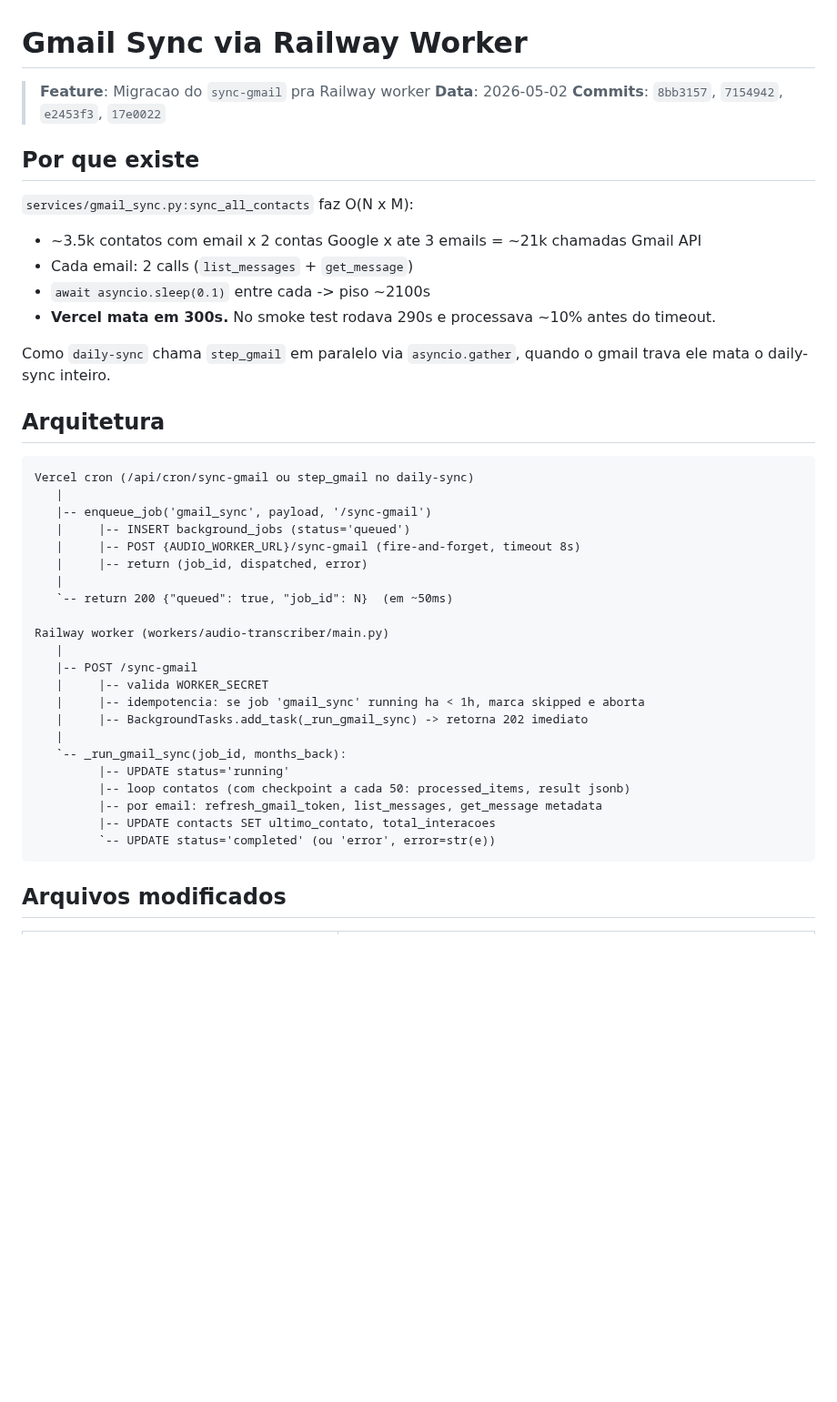
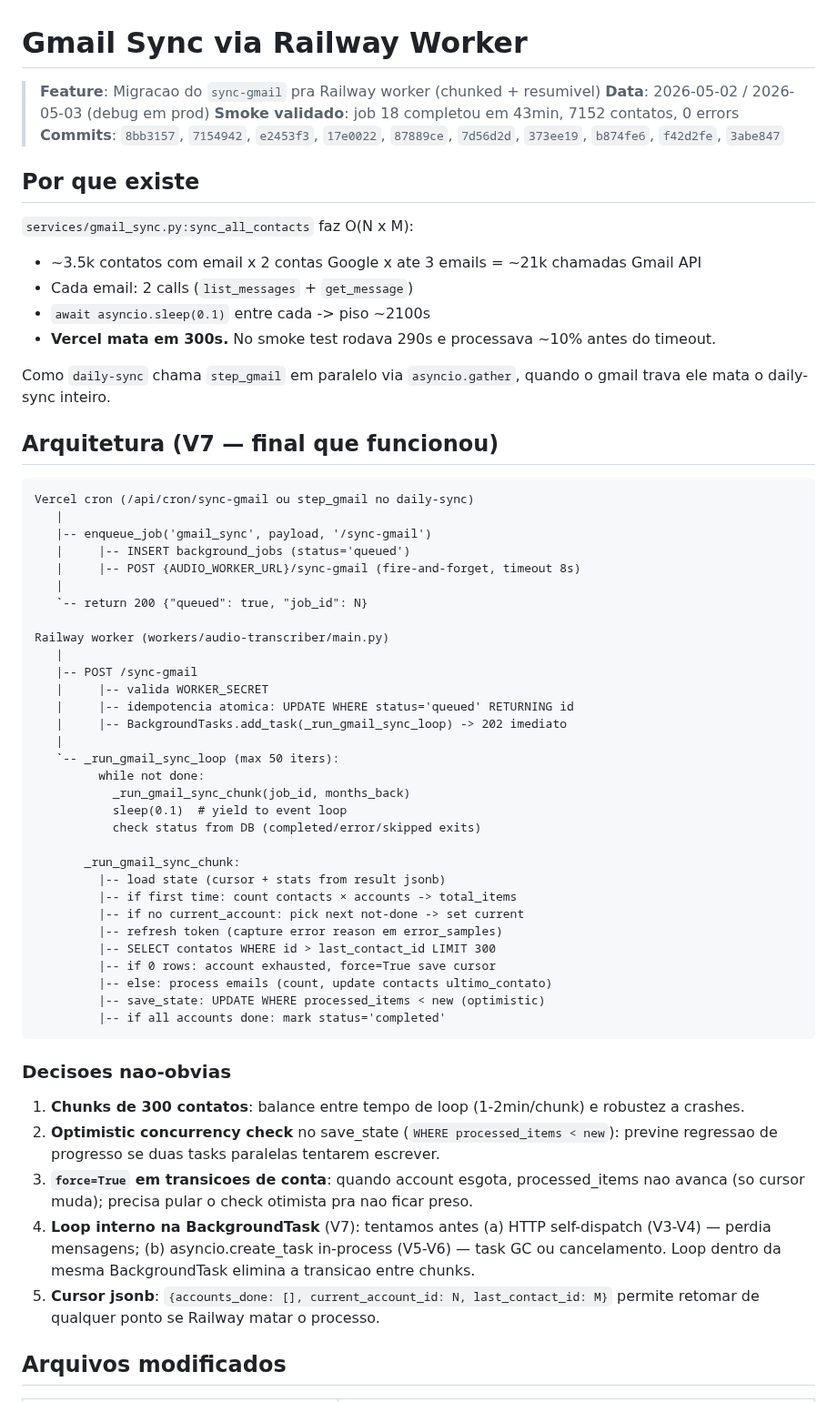
Before and after one commit to renatoprado18/prospect-system-imensiah, a Markdown page: docs/GMAIL_SYNC_RAILWAY.md, the part around one of its changes. Shown at 91% size. Drawn GitHub-style; blank space fills up the shorter version.

````diff
--- a/docs/GMAIL_SYNC_RAILWAY.md
+++ b/docs/GMAIL_SYNC_RAILWAY.md
@@ -1,8 +1,9 @@
 # Gmail Sync via Railway Worker
 
-> **Feature**: Migracao do `sync-gmail` pra Railway worker
-> **Data**: 2026-05-02
-> **Commits**: `8bb3157`, `7154942`, `e2453f3`, `17e0022`
+> **Feature**: Migracao do `sync-gmail` pra Railway worker (chunked + resumivel)
+> **Data**: 2026-05-02 / 2026-05-03 (debug em prod)
+> **Smoke validado**: job 18 completou em 43min, 7152 contatos, 0 errors
+> **Commits**: `8bb3157`, `7154942`, `e2453f3`, `17e0022`, `87889ce`, `7d56d2d`, `373ee19`, `b874fe6`, `f42d2fe`, `3abe847`
 
 ## Por que existe
 
@@ -14,7 +15,7 @@
 
 Como `daily-sync` chama `step_gmail` em paralelo via `asyncio.gather`, quando o gmail trava ele mata o daily-sync inteiro.
 
-## Arquitetura
+## Arquitetura (V7 — final que funcionou)
 
 ```
 Vercel cron (/api/cron/sync-gmail ou step_gmail no daily-sync)
@@ -22,24 +23,41 @@ Vercel cron (/api/cron/sync-gmail ou step_gmail no daily-sync)
    |-- enqueue_job('gmail_sync', payload, '/sync-gmail')
    |     |-- INSERT background_jobs (status='queued')
    |     |-- POST {AUDIO_WORKER_URL}/sync-gmail (fire-and-forget, timeout 8s)
-   |     |-- return (job_id, dispatched, error)
    |
-   `-- return 200 {"queued": true, "job_id": N}  (em ~50ms)
+   `-- return 200 {"queued": true, "job_id": N}
 
 Railway worker (workers/audio-transcriber/main.py)
    |
    |-- POST /sync-gmail
    |     |-- valida WORKER_SECRET
-   |     |-- idempotencia: se job 'gmail_sync' running ha < 1h, marca skipped e aborta
-   |     |-- BackgroundTasks.add_task(_run_gmail_sync) -> retorna 202 imediato
+   |     |-- idempotencia atomica: UPDATE WHERE status='queued' RETURNING id
+   |     |-- BackgroundTasks.add_task(_run_gmail_sync_loop) -> 202 imediato
    |
-   `-- _run_gmail_sync(job_id, months_back):
-         |-- UPDATE status='running'
-         |-- loop contatos (com checkpoint a cada 50: processed_items, result jsonb)
-         |-- por email: refresh_gmail_token, list_messages, get_message metadata
-         |-- UPDATE contacts SET ultimo_contato, total_interacoes
-         `-- UPDATE status='completed' (ou 'error', error=str(e))
+   `-- _run_gmail_sync_loop (max 50 iters):
+         while not done:
+           _run_gmail_sync_chunk(job_id, months_back)
+           sleep(0.1)  # yield to event loop
+           check status from DB (completed/error/skipped exits)
+
+       _run_gmail_sync_chunk:
+         |-- load state (cursor + stats from result jsonb)
+         |-- if first time: count contacts × accounts -> total_items
+         |-- if no current_account: pick next not-done -> set current
+         |-- refresh token (capture error reason em error_samples)
+         |-- SELECT contatos WHERE id > last_contact_id LIMIT 300
+         |-- if 0 rows: account exhausted, force=True save cursor
+         |-- else: process emails (count, update contacts ultimo_contato)
+         |-- save_state: UPDATE WHERE processed_items < new (optimistic)
+         |-- if all accounts done: mark status='completed'
 ```
+
+### Decisoes nao-obvias
+
+1. **Chunks de 300 contatos**: balance entre tempo de loop (1-2min/chunk) e robustez a crashes.
+2. **Optimistic concurrency check** no save_state (`WHERE processed_items < new`): previne regressao de progresso se duas tasks paralelas tentarem escrever.
+3. **`force=True` em transicoes de conta**: quando account esgota, processed_items nao avanca (so cursor muda); precisa pular o check otimista pra nao ficar preso.
+4. **Loop interno na BackgroundTask** (V7): tentamos antes (a) HTTP self-dispatch (V3-V4) — perdia mensagens; (b) asyncio.create_task in-process (V5-V6) — task GC ou cancelamento. Loop dentro da mesma BackgroundTask elimina a transicao entre chunks.
+5. **Cursor jsonb**: `{accounts_done: [], current_account_id: N, last_contact_id: M}` permite retomar de qualquer ponto se Railway matar o processo.
 
 ## Arquivos modificados
 
````
Also changed, not shown: other parts of docs/GMAIL_SYNC_RAILWAY.md (+34 -4 lines).
